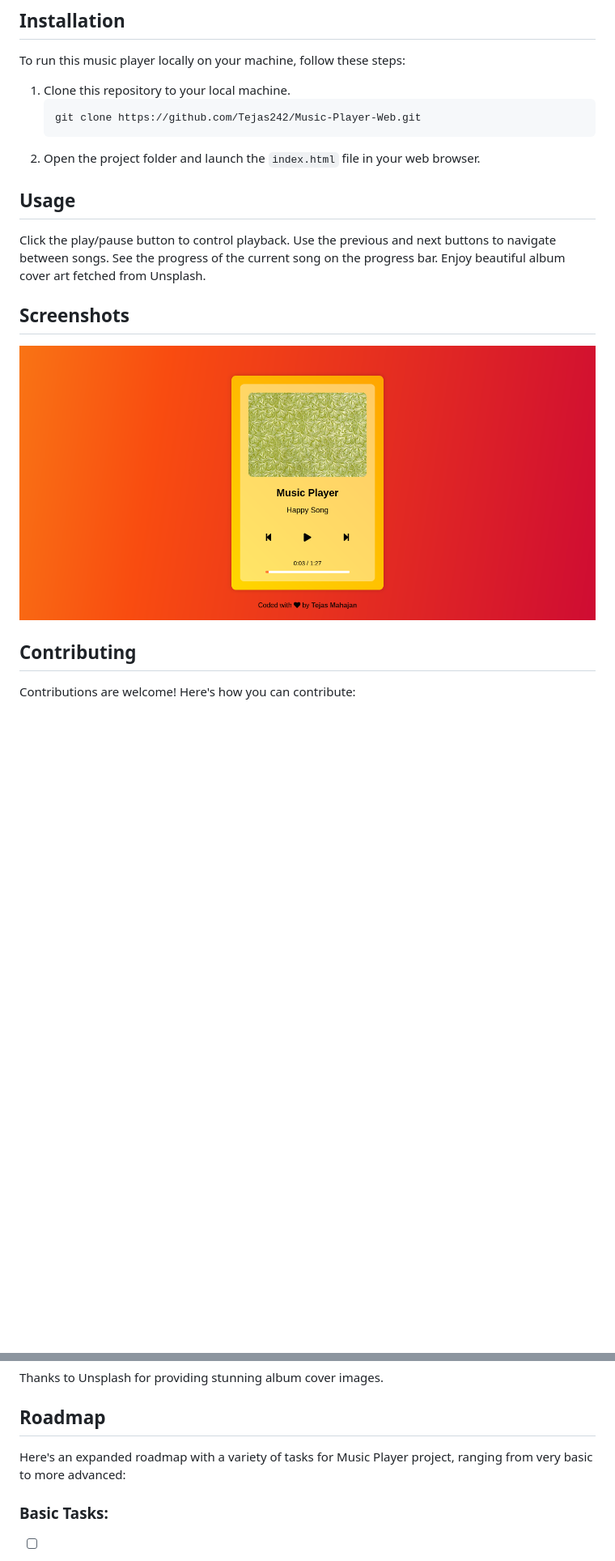
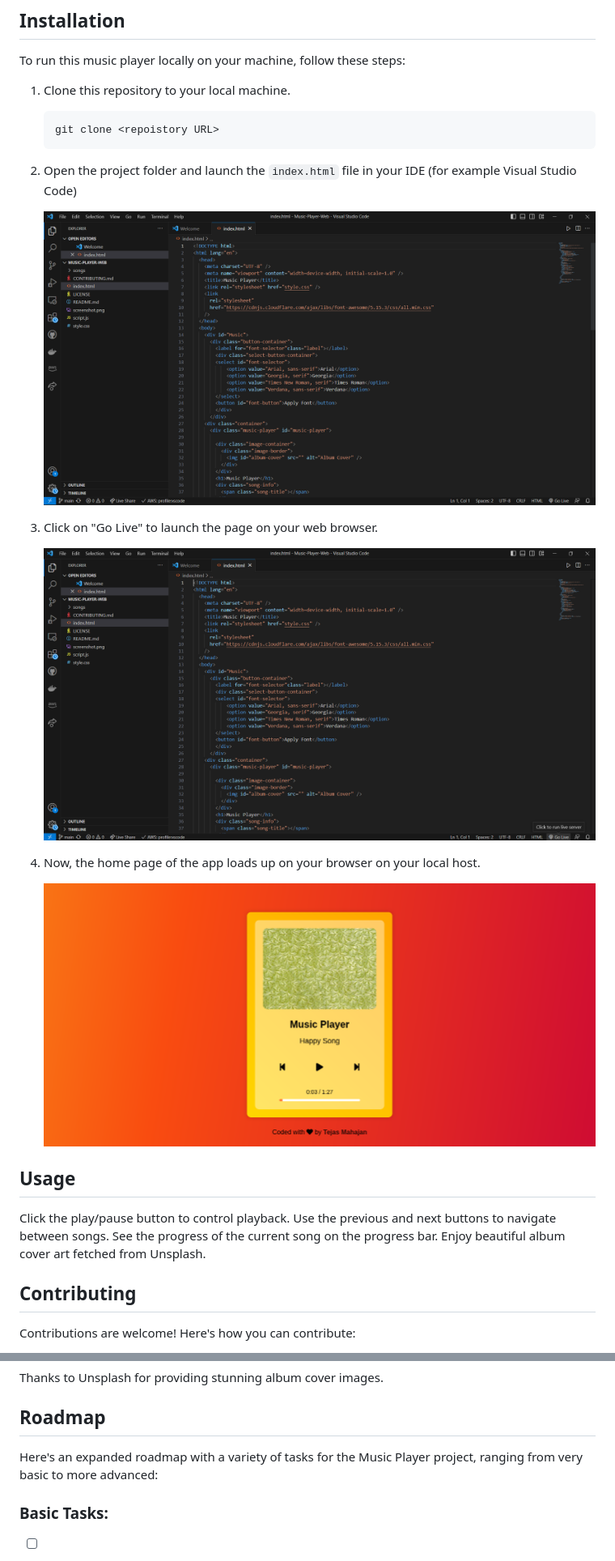
Before and after one commit to Tejas242/Music-Player-Web, a Markdown page: README.md, 2 parts joined by grey strips. Shown at 81% size. Drawn GitHub-style; blank space fills up the shorter version.

````diff
--- a/README.md
+++ b/README.md
@@ -20,16 +20,22 @@ To run this music player locally on your machine, follow these steps:
 
 1. Clone this repository to your local machine.
    ```bash
-   git clone https://github.com/Tejas242/Music-Player-Web.git
+   git clone <repoistory URL>
    ```
-2. Open the project folder and launch the `index.html` file in your web browser.
+2. Open the project folder and launch the `index.html` file in your IDE (for example Visual Studio Code)
+
+   ![Screenshot 2](https://raw.githubusercontent.com/Tejas242/Music-Player-Web/main/Screenshots/Screenshot2.png)
+
+3. Click on "Go Live" to launch the page on your web browser.
+
+   ![Screenshot 3](https://raw.githubusercontent.com/Tejas242/Music-Player-Web/main/Screenshots/Screenshot3.png)
+
+4. Now, the home page of the app loads up on your browser on your local host.
+
+   ![Music Player Screenshot](https://raw.githubusercontent.com/Tejas242/Music-Player-Web/main/Screenshots/screenshot.png)
 
 ## Usage
 Click the play/pause button to control playback. Use the previous and next buttons to navigate between songs. See the progress of the current song on the progress bar. Enjoy beautiful album cover art fetched from Unsplash.
-
-## Screenshots
-
-![Music Player Screenshot](screenshot.png)
 
 ## Contributing
 
@@ -54,7 +60,7 @@ Thanks to Unsplash for providing stunning album cover images.
 
 ## Roadmap
 
-Here's an expanded roadmap with a variety of tasks for Music Player project, ranging from very basic to more advanced:
+Here's an expanded roadmap with a variety of tasks for the Music Player project, ranging from very basic to more advanced:
 
 ### Basic Tasks:
 
````
Also changed, not shown: other parts of README.md (+2 -2 lines).
